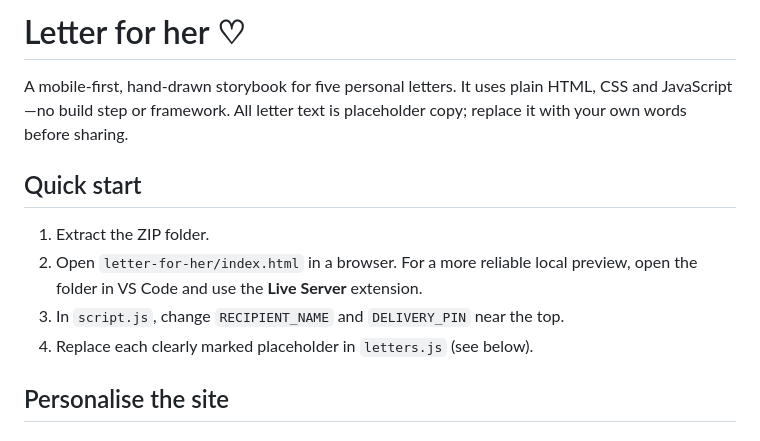
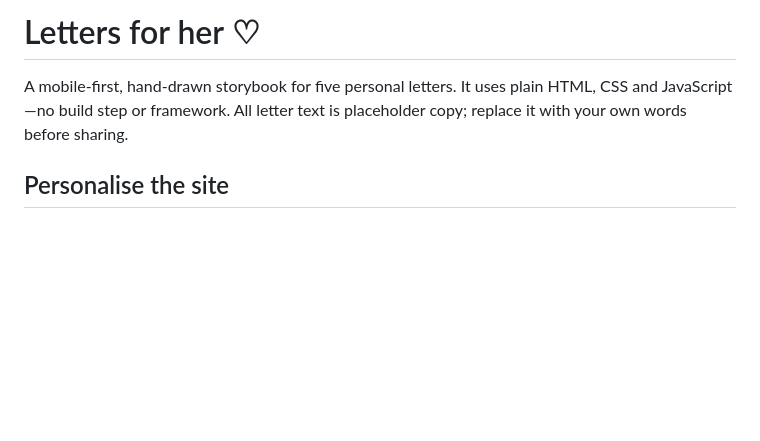
Before and after one commit to m4shere/Letters-for-her, a Markdown page: README.md, the part around the change. Rendered like a GitHub page; blank space fills up the shorter version.

Commit message:
checking Update README.md

```diff
--- a/README.md
+++ b/README.md
@@ -1,12 +1,7 @@
-# Letter for her ♡
+# Letters for her ♡
 
 A mobile-first, hand-drawn storybook for five personal letters. It uses plain HTML, CSS and JavaScript—no build step or framework. All letter text is placeholder copy; replace it with your own words before sharing.
 
-## Quick start
-1. Extract the ZIP folder.
-2. Open `letter-for-her/index.html` in a browser. For a more reliable local preview, open the folder in VS Code and use the **Live Server** extension.
-3. In `script.js`, change `RECIPIENT_NAME` and `DELIVERY_PIN` near the top.
-4. Replace each clearly marked placeholder in `letters.js` (see below).
 
 ## Personalise the site
 
```
